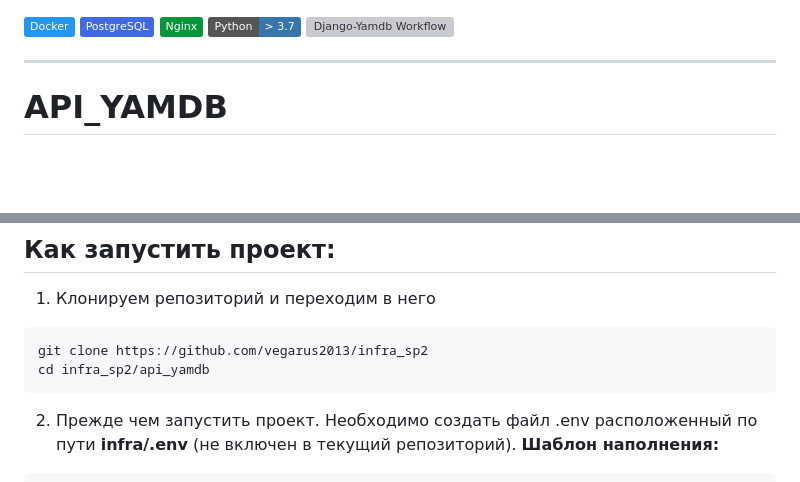
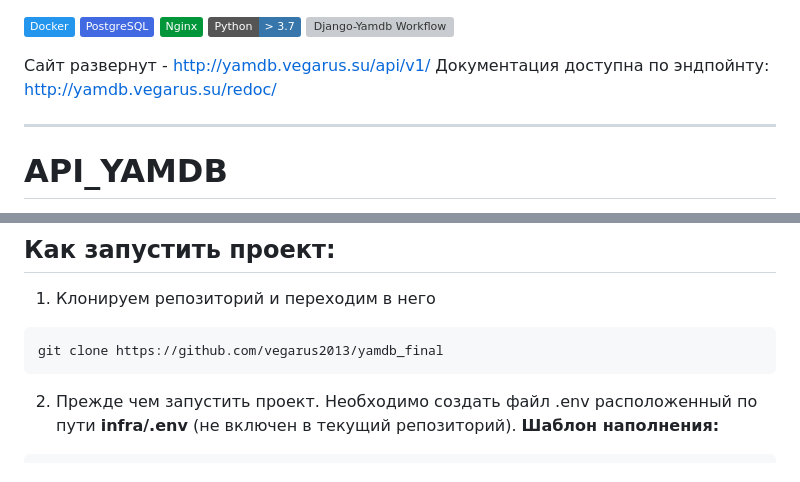
Before and after one commit to vegarus2013/yamdb_final, a Markdown page: README.md, 2 parts joined by grey strips. GitHub-like rendering; badges without logos; blank space fills up the shorter version; grey boxes are pictures that could not be loaded.

Commit message:
Temp Update README.md

````diff
--- a/README.md
+++ b/README.md
@@ -1,6 +1,10 @@
 ![Docker](https://img.shields.io/badge/Docker-2496ED?style=plastic&logo=Docker&logoColor=FFFFFF) ![PostgreSQL](https://img.shields.io/badge/PostgreSQL-4169E1?style=plastic&logo=postgresql&logoColor=FFFFFF) ![Nginx](https://img.shields.io/badge/Nginx-009639?style=plastic&logo=nginx&logoColor=FFFFFF) ![Python 3.7](https://img.shields.io/badge/Python-_>_3.7-3776AB?style=plastic&logo=python&logoColor=FFFFFF) ![Django-Yamdb Workflow](https://github.com/vegarus2013/yamdb_final/actions/workflows/yamdb_workflow.yml/badge.svg)
 
+Сайт развернут - http://yamdb.vegarus.su/api/v1/
+Документация доступна по эндпойнту: http://yamdb.vegarus.su/redoc/
+
 ---
+
 # API_YAMDB
 _REST API проект для сервиса YaMDb — сбор отзывов о фильмах, книгах или музыке._
 
@@ -12,8 +16,7 @@ _REST API проект для сервиса YaMDb — сбор отзывов
 ## Как запустить проект:
 1. Клонируем репозиторий и переходим в него
 ```bash
-git clone https://github.com/vegarus2013/infra_sp2
-cd infra_sp2/api_yamdb
+git clone https://github.com/vegarus2013/yamdb_final
 ```
 2. Прежде чем запустить проект. Необходимо создать файл .env расположенный по пути **infra/.env** (не включен в текущий репозиторий).
 **Шаблон наполнения:**
````
